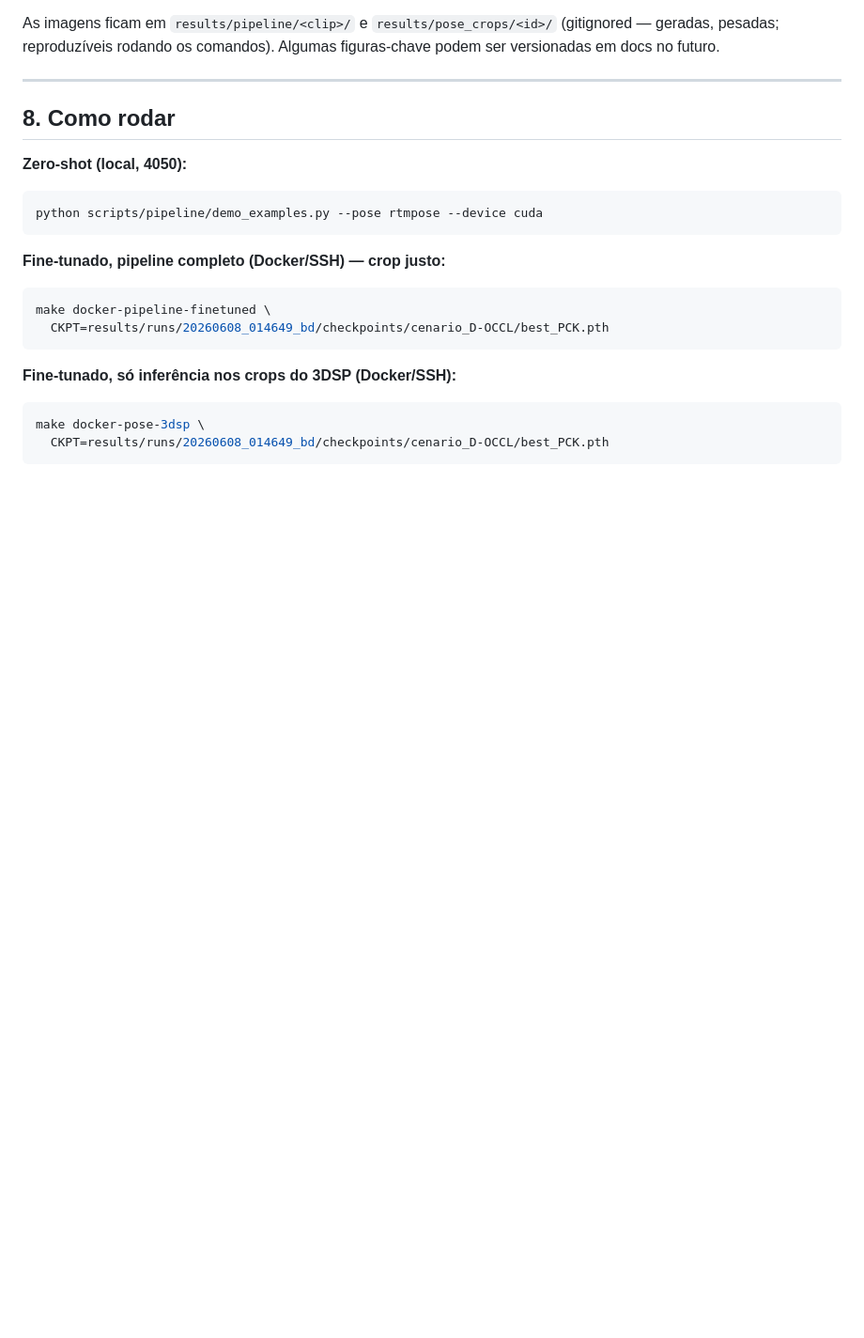
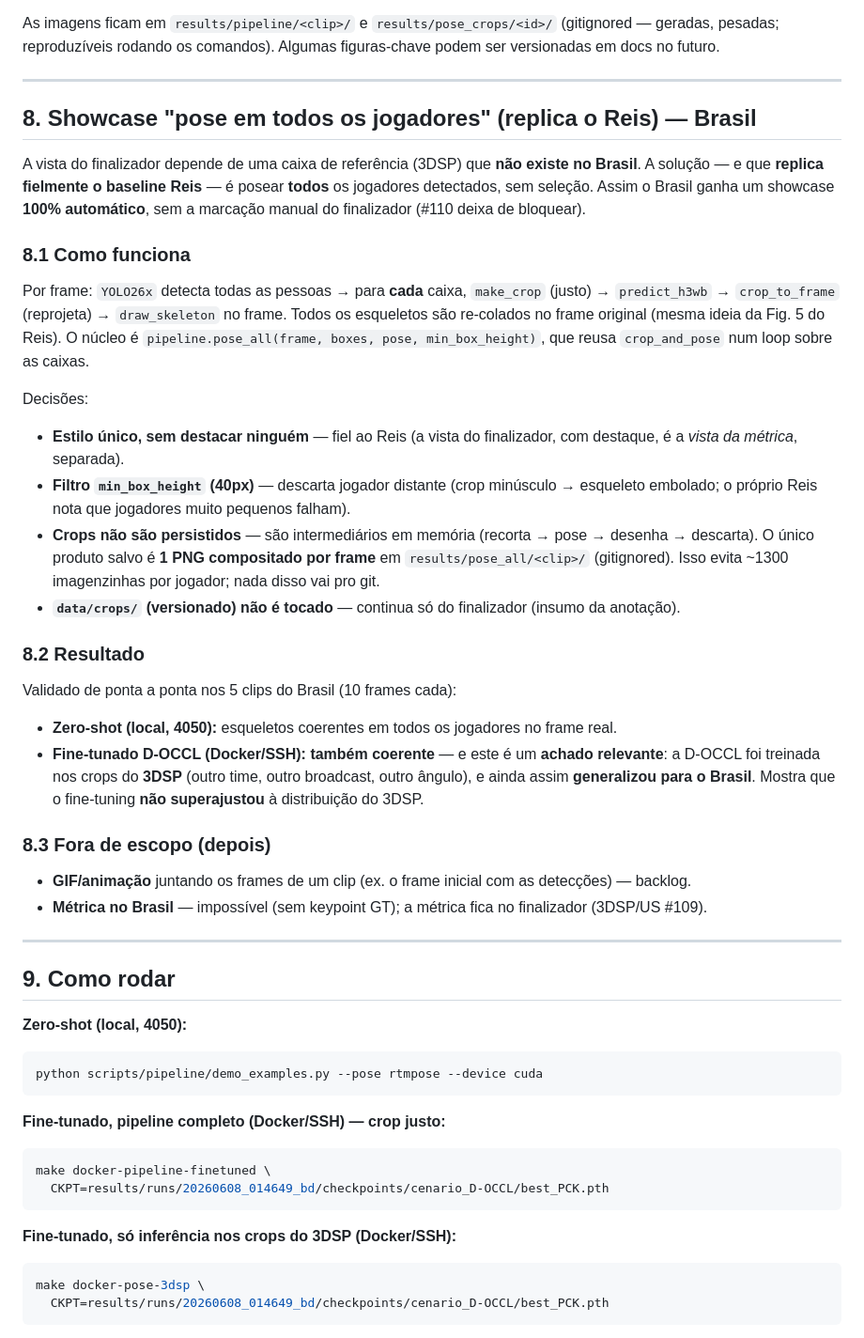
Before and after one commit to WagnerVic/football-orient-pose, a Markdown page: docs/vision/epic-126-pipeline.md, the part around one of its changes. Shown at 94% size. Drawn GitHub-style; blank space fills up the shorter version.

````diff
--- a/docs/vision/epic-126-pipeline.md
+++ b/docs/vision/epic-126-pipeline.md
@@ -176,7 +192,43 @@ futuro.
 
 ---
 
-## 8. Como rodar
+## 8. Showcase "pose em todos os jogadores" (replica o Reis) — Brasil
+
+A vista do finalizador depende de uma caixa de referência (3DSP) que **não existe no Brasil**. A
+solução — e que **replica fielmente o baseline Reis** — é posear **todos** os jogadores detectados, sem
+seleção. Assim o Brasil ganha um showcase **100% automático**, sem a marcação manual do finalizador
+(#110 deixa de bloquear).
+
+### 8.1 Como funciona
+Por frame: `YOLO26x` detecta todas as pessoas → para **cada** caixa, `make_crop` (justo) → `predict_h3wb`
+→ `crop_to_frame` (reprojeta) → `draw_skeleton` no frame. Todos os esqueletos são re-colados no frame
+original (mesma ideia da Fig. 5 do Reis). O núcleo é `pipeline.pose_all(frame, boxes, pose,
+min_box_height)`, que reusa `crop_and_pose` num loop sobre as caixas.
+
+Decisões:
+- **Estilo único, sem destacar ninguém** — fiel ao Reis (a vista do finalizador, com destaque, é a
+  *vista da métrica*, separada).
+- **Filtro `min_box_height` (40px)** — descarta jogador distante (crop minúsculo → esqueleto embolado;
+  o próprio Reis nota que jogadores muito pequenos falham).
+- **Crops não são persistidos** — são intermediários em memória (recorta → pose → desenha → descarta).
+  O único produto salvo é **1 PNG compositado por frame** em `results/pose_all/<clip>/` (gitignored).
+  Isso evita ~1300 imagenzinhas por jogador; nada disso vai pro git.
+- **`data/crops/` (versionado) não é tocado** — continua só do finalizador (insumo da anotação).
+
+### 8.2 Resultado
+Validado de ponta a ponta nos 5 clips do Brasil (10 frames cada):
+- **Zero-shot (local, 4050):** esqueletos coerentes em todos os jogadores no frame real.
+- **Fine-tunado D-OCCL (Docker/SSH):** **também coerente** — e este é um **achado relevante**: a
+  D-OCCL foi treinada nos crops do **3DSP** (outro time, outro broadcast, outro ângulo), e ainda assim
+  **generalizou para o Brasil**. Mostra que o fine-tuning **não superajustou** à distribuição do 3DSP.
+
+### 8.3 Fora de escopo (depois)
+- **GIF/animação** juntando os frames de um clip (ex. o frame inicial com as detecções) — backlog.
+- **Métrica no Brasil** — impossível (sem keypoint GT); a métrica fica no finalizador (3DSP/US #109).
+
+---
+
+## 9. Como rodar
 
 **Zero-shot (local, 4050):**
 ```bash
````
Also changed, not shown: other parts of docs/vision/epic-126-pipeline.md (+51 -17 lines).
